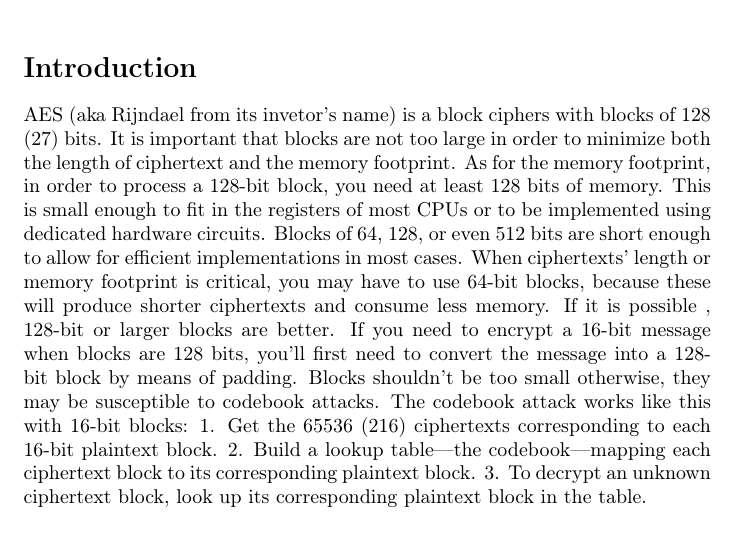
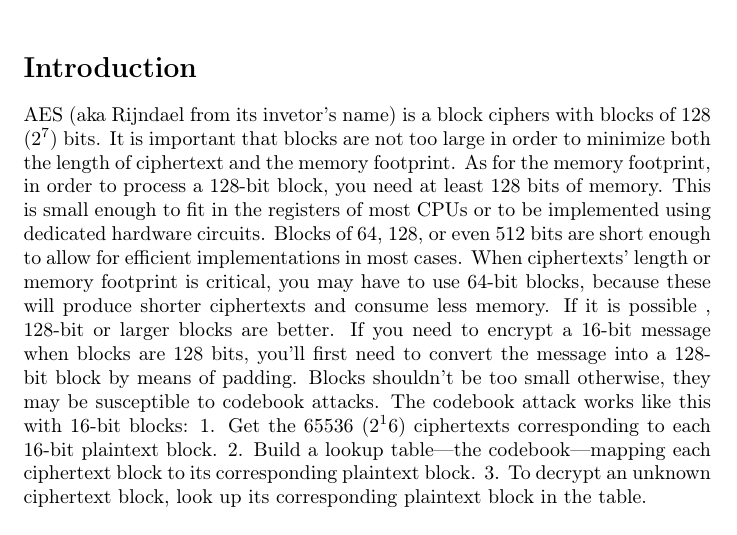
Before and after one commit to MOVdario/CryptoNotes2021, a LaTeX document (2021-03-25/main.tex): part of page 1 of 13, cut so that both start at the same text. Compiled offline with pdfLaTeX.

Commit message:
Update main.tex

```diff
--- a/2021-03-25/main.tex
+++ b/2021-03-25/main.tex
@@ -25,10 +25,10 @@
 
 \maketitle
 \section*{Introduction}
-AES (aka Rijndael from its invetor's name) is a block ciphers  with blocks of 128 (27) bits. It is important that blocks are not too large in order to minimize both the length of ciphertext and the memory footprint.
+AES (aka Rijndael from its invetor's name) is a block ciphers  with blocks of 128 ($2^7$) bits. It is important that blocks are not too large in order to minimize both the length of ciphertext and the memory footprint.
 As for the memory footprint, in order to process a 128-bit block, you need at least 128 bits of memory. This is small enough to fit in the registers of most CPUs or to be implemented using dedicated hardware circuits. Blocks of 64, 128, or even 512 bits are short enough to allow for efficient implementations in most cases.
 When ciphertexts’ length or memory footprint is critical, you may have to use 64-bit blocks, because these will produce shorter ciphertexts and consume less memory. If it is possible , 128-bit or larger blocks are better. If you need to encrypt a 16-bit message when blocks are 128 bits, you’ll first need to convert the message into a 128-bit block by means of padding. Blocks shouldn’t be too small otherwise, they may be susceptible to codebook attacks. The codebook attack works like this with 16-bit blocks:
-1. Get the 65536 (216) ciphertexts corresponding to each 16-bit
+1. Get the 65536 ($2^16$) ciphertexts corresponding to each 16-bit
 plaintext block.
 2. Build a lookup table—the codebook—mapping each ciphertext block
 to its corresponding plaintext block.
```
